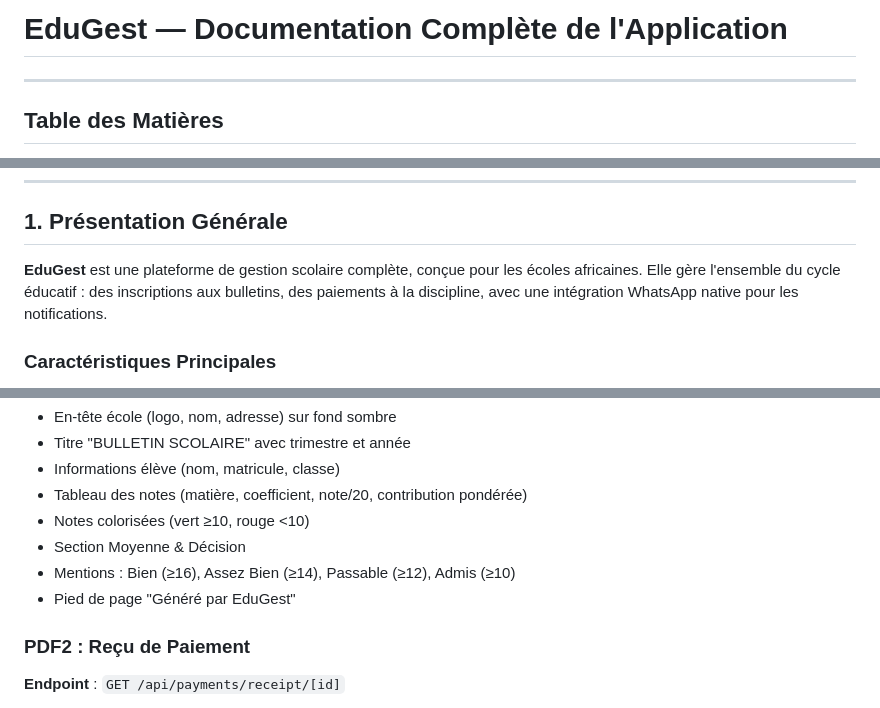
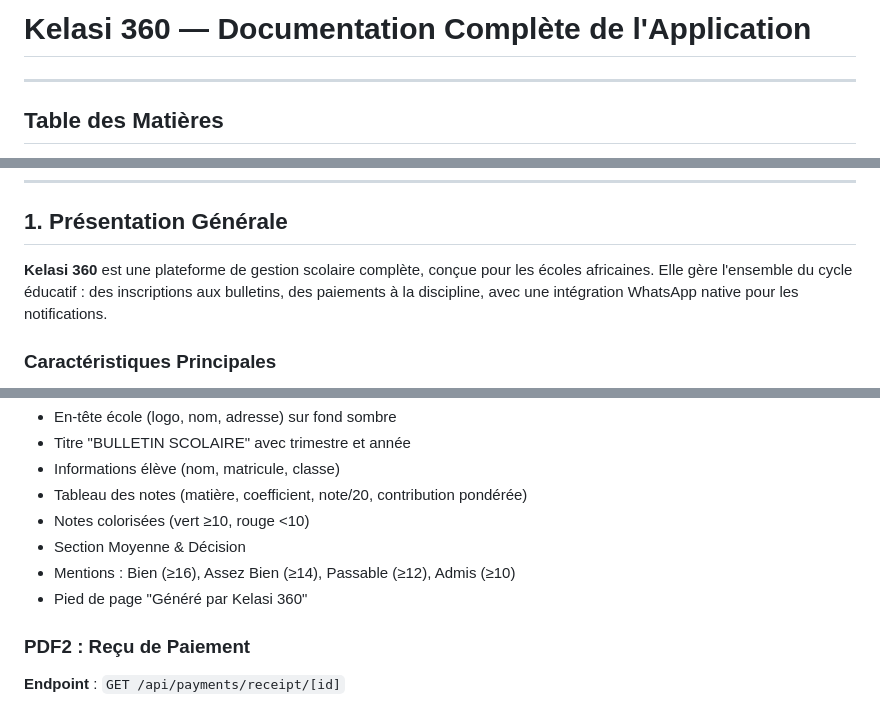
Before and after one commit to vodi72089-eng/edugest, a Markdown page: EDUGEST_DOCUMENTATION.md, 3 parts joined by grey strips. GitHub-like rendering.

Commit message:
Update documentation and generated document branding

```diff
--- a/EDUGEST_DOCUMENTATION.md
+++ b/EDUGEST_DOCUMENTATION.md
@@ -1,4 +1,4 @@
-# EduGest — Documentation Complète de l'Application
+# Kelasi 360 — Documentation Complète de l'Application
 
 ---
 
@@ -29,7 +29,7 @@
 
 ## 1. Présentation Générale
 
-**EduGest** est une plateforme de gestion scolaire complète, conçue pour les écoles africaines. Elle gère l'ensemble du cycle éducatif : des inscriptions aux bulletins, des paiements à la discipline, avec une intégration WhatsApp native pour les notifications.
+**Kelasi 360** est une plateforme de gestion scolaire complète, conçue pour les écoles africaines. Elle gère l'ensemble du cycle éducatif : des inscriptions aux bulletins, des paiements à la discipline, avec une intégration WhatsApp native pour les notifications.
 
 ### Caractéristiques Principales
 
@@ -669,7 +669,7 @@ Le système apprend automatiquement les mots-clés de discipline à partir des e
 - Notes colorisées (vert ≥10, rouge <10)
 - Section Moyenne & Décision
 - Mentions : Bien (≥16), Assez Bien (≥14), Passable (≥12), Admis (≥10)
-- Pied de page "Généré par EduGest"
+- Pied de page "Généré par Kelasi 360"
 
 ### PDF2 : Reçu de Paiement
 
```
Also changed, not shown: other parts of EDUGEST_DOCUMENTATION.md (+1 -1 lines).
